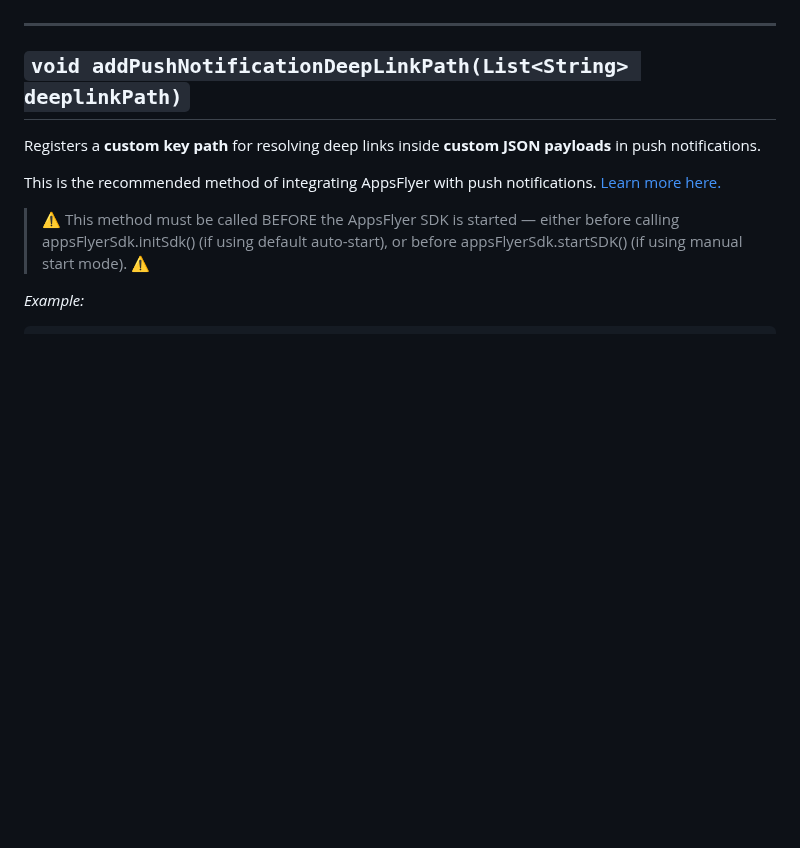
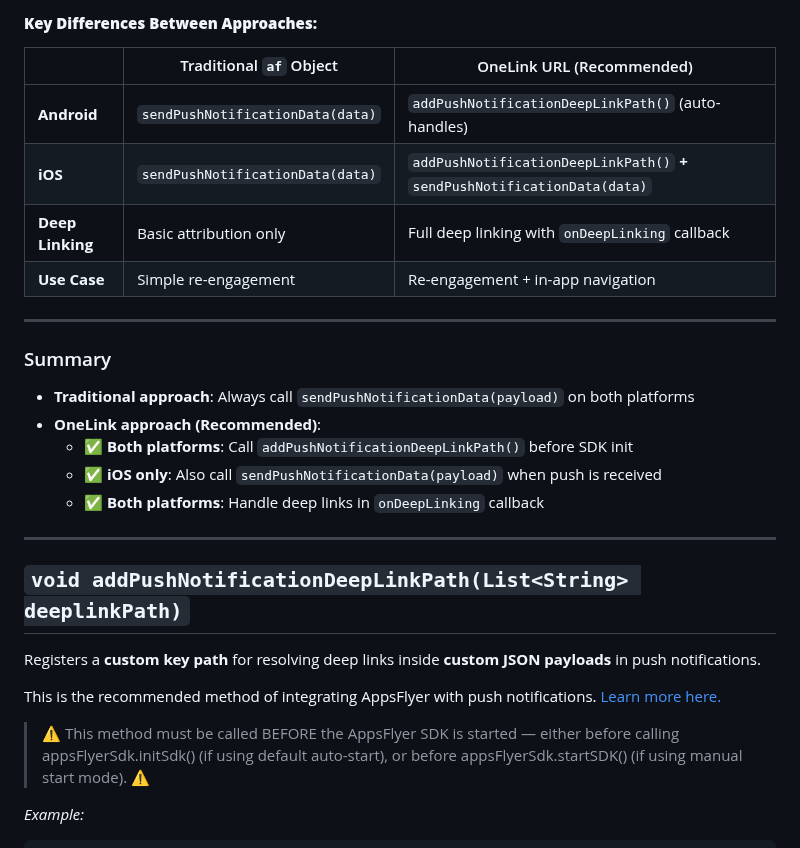
Before and after one commit to AppsFlyerSDK/appsflyer-flutter-plugin, a Markdown page: doc/API.md, the part around one of its changes. Drawn GitHub-style; blank space fills up the shorter version.

```diff
--- a/doc/API.md
+++ b/doc/API.md
@@ -752,3 +873,21 @@ Call handlePendingPush() during app startup (e.g., in your main() or inside your
+#### **Key Differences Between Approaches:**
+
+|| Traditional `af` Object | OneLink URL (Recommended) |
+|---|---|---|
+| **Android** | `sendPushNotificationData(data)` | `addPushNotificationDeepLinkPath()` (auto-handles) |
+| **iOS** | `sendPushNotificationData(data)` | `addPushNotificationDeepLinkPath()` **+** `sendPushNotificationData(data)` |
+| **Deep Linking** | Basic attribution only | Full deep linking with `onDeepLinking` callback |
+| **Use Case** | Simple re-engagement | Re-engagement + in-app navigation |
+
+---
+
+### Summary
+
+- **Traditional approach**: Always call `sendPushNotificationData(payload)` on both platforms
+- **OneLink approach (Recommended)**:
+  - ✅ **Both platforms**: Call `addPushNotificationDeepLinkPath()` before SDK init
+  - ✅ **iOS only**: Also call `sendPushNotificationData(payload)` when push is received
+  - ✅ **Both platforms**: Handle deep links in `onDeepLinking` callback
 
 
 ---
```
Also changed, not shown: other parts of doc/API.md (+140 -19 lines), CHANGELOG.md (+10 -3 lines).
